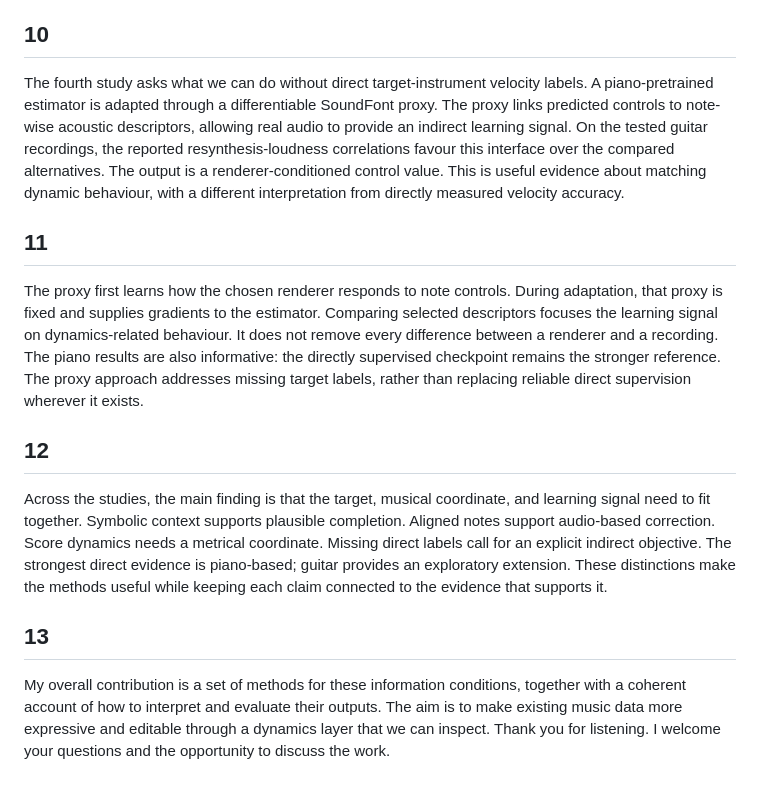
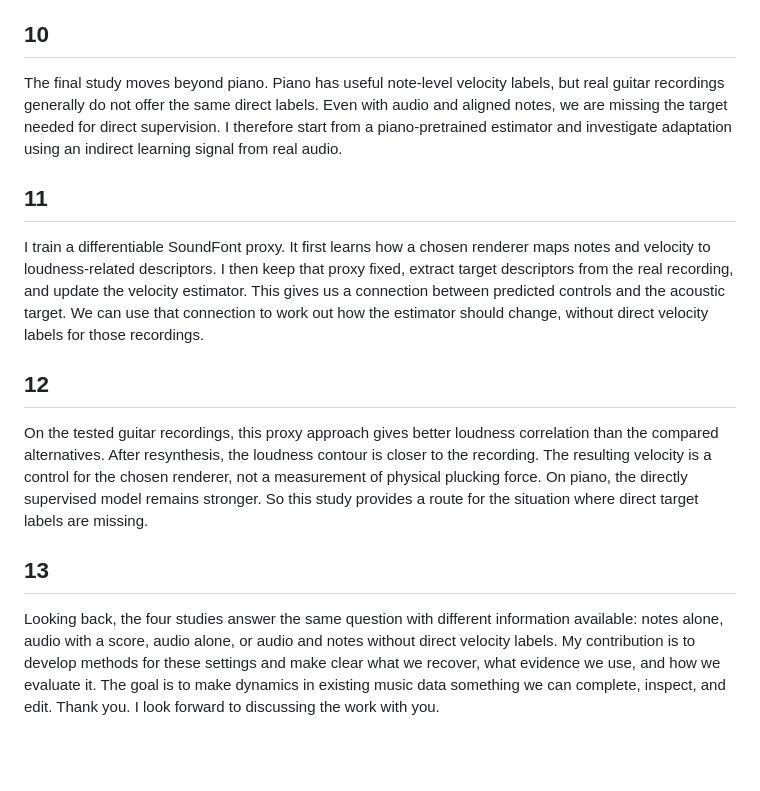
Before and after one commit to zhanh-he/phd-thesis, a Markdown page: 01_中文导读/7分钟开场白_English.md, the part around one of its changes. Drawn GitHub-style; blank space fills up the shorter version.

```diff
--- a/01_中文导读/7分钟开场白_English.md
+++ b/01_中文导读/7分钟开场白_English.md
@@ -40,16 +40,16 @@ The third study predicts dynamic levels, change points, beats, and downbeats fro
 
 ## 10
 
-The fourth study asks what we can do without direct target-instrument velocity labels. A piano-pretrained estimator is adapted through a differentiable SoundFont proxy. The proxy links predicted controls to note-wise acoustic descriptors, allowing real audio to provide an indirect learning signal. On the tested guitar recordings, the reported resynthesis-loudness correlations favour this interface over the compared alternatives. The output is a renderer-conditioned control value. This is useful evidence about matching dynamic behaviour, with a different interpretation from directly measured velocity accuracy.
+The final study moves beyond piano. Piano has useful note-level velocity labels, but real guitar recordings generally do not offer the same direct labels. Even with audio and aligned notes, we are missing the target needed for direct supervision. I therefore start from a piano-pretrained estimator and investigate adaptation using an indirect learning signal from real audio.
 
 ## 11
 
-The proxy first learns how the chosen renderer responds to note controls. During adaptation, that proxy is fixed and supplies gradients to the estimator. Comparing selected descriptors focuses the learning signal on dynamics-related behaviour. It does not remove every difference between a renderer and a recording. The piano results are also informative: the directly supervised checkpoint remains the stronger reference. The proxy approach addresses missing target labels, rather than replacing reliable direct supervision wherever it exists.
+I train a differentiable SoundFont proxy. It first learns how a chosen renderer maps notes and velocity to loudness-related descriptors. I then keep that proxy fixed, extract target descriptors from the real recording, and update the velocity estimator. This gives us a connection between predicted controls and the acoustic target. We can use that connection to work out how the estimator should change, without direct velocity labels for those recordings.
 
 ## 12
 
-Across the studies, the main finding is that the target, musical coordinate, and learning signal need to fit together. Symbolic context supports plausible completion. Aligned notes support audio-based correction. Score dynamics needs a metrical coordinate. Missing direct labels call for an explicit indirect objective. The strongest direct evidence is piano-based; guitar provides an exploratory extension. These distinctions make the methods useful while keeping each claim connected to the evidence that supports it.
+On the tested guitar recordings, this proxy approach gives better loudness correlation than the compared alternatives. After resynthesis, the loudness contour is closer to the recording. The resulting velocity is a control for the chosen renderer, not a measurement of physical plucking force. On piano, the directly supervised model remains stronger. So this study provides a route for the situation where direct target labels are missing.
 
 ## 13
 
-My overall contribution is a set of methods for these information conditions, together with a coherent account of how to interpret and evaluate their outputs. The aim is to make existing music data more expressive and editable through a dynamics layer that we can inspect. Thank you for listening. I welcome your questions and the opportunity to discuss the work.
+Looking back, the four studies answer the same question with different information available: notes alone, audio with a score, audio alone, or audio and notes without direct velocity labels. My contribution is to develop methods for these settings and make clear what we recover, what evidence we use, and how we evaluate it. The goal is to make dynamics in existing music data something we can complete, inspect, and edit. Thank you. I look forward to discussing the work with you.
```
Also changed, not shown: other parts of 01_中文导读/7分钟开场白_English.md (+10 -10 lines), 01_中文导读/7分钟开场白_中文.md (+14 -14 lines).
